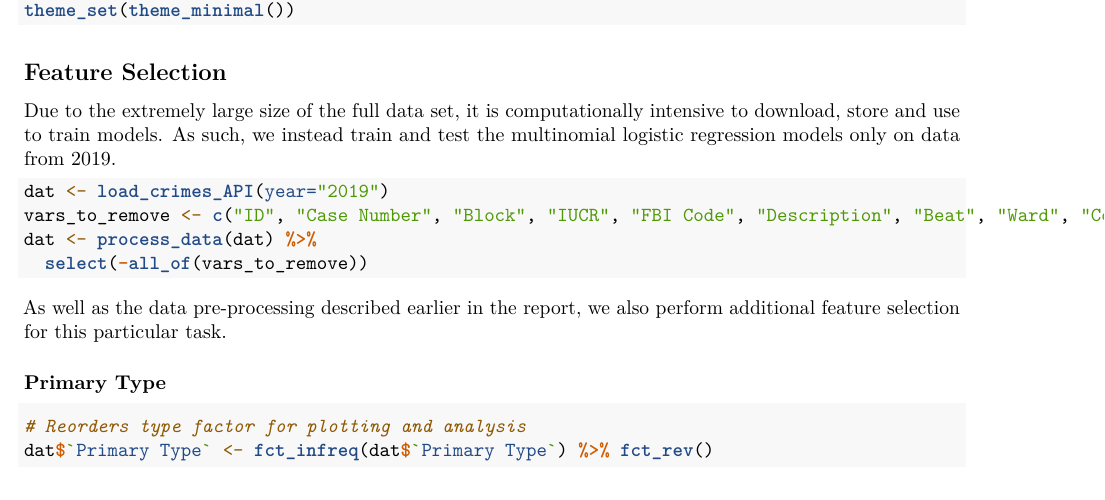
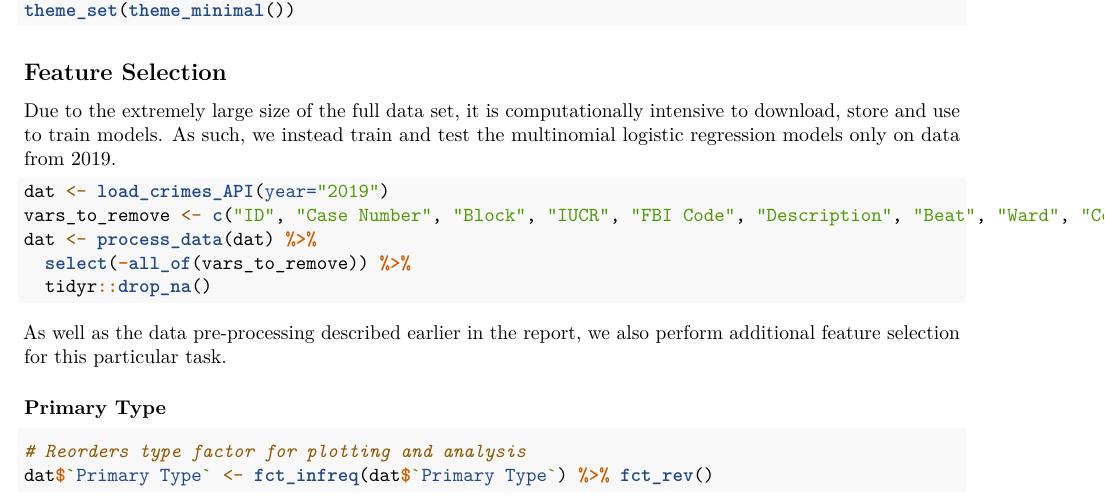
Before and after one commit to codiewood/chicago_crime, an R Markdown document (multiclass_notebook.Rmd): part of page 1 of 11, cut so that both start at the same text. Rendered offline with R 4.5, knitr and Pandoc, then LaTeX, with nearby package versions; some code elsewhere in the file could not run offline; common packages that the code uses without loading them are loaded.

Commit message:
Update notebook

````diff
--- a/multiclass_notebook.Rmd
+++ b/multiclass_notebook.Rmd
@@ -53,7 +53,8 @@ dat <- load_crimes_csv("chicri/data/processed/Crimes_2019_Location_Type.csv")
 dat <- load_crimes_API(year="2019")
 vars_to_remove <- c("ID", "Case Number", "Block", "IUCR", "FBI Code", "Description", "Beat", "Ward", "Community Area", "Updated On", "Latitude", "Longitude", "Location", "Year")
 dat <- process_data(dat) %>%
-  select(-all_of(vars_to_remove))
+  select(-all_of(vars_to_remove)) %>%
+  tidyr::drop_na()
 ```
 
 As well as the data pre-processing described earlier in the report, we also perform additional feature selection for this particular task.
````
Also changed, not shown: chicri/R/utils.R (+1 -2 lines).
